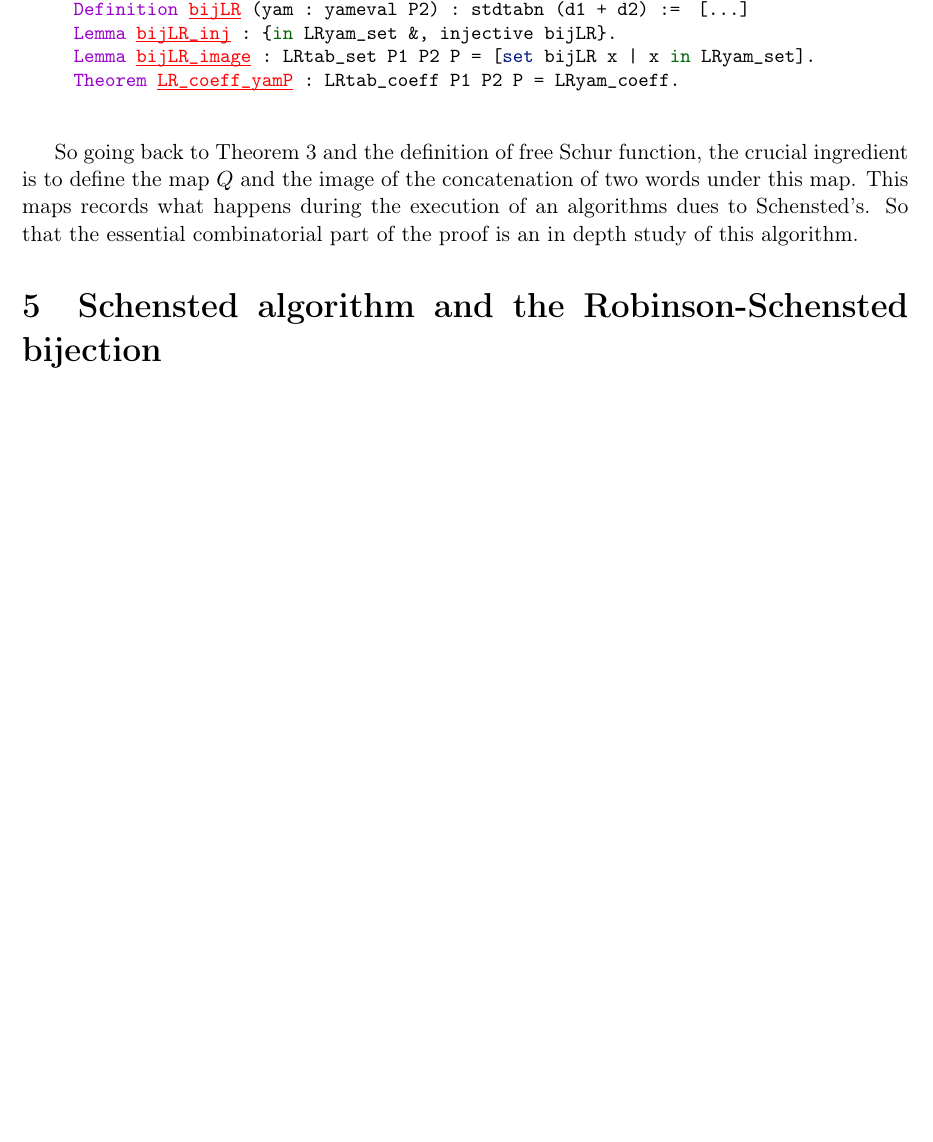
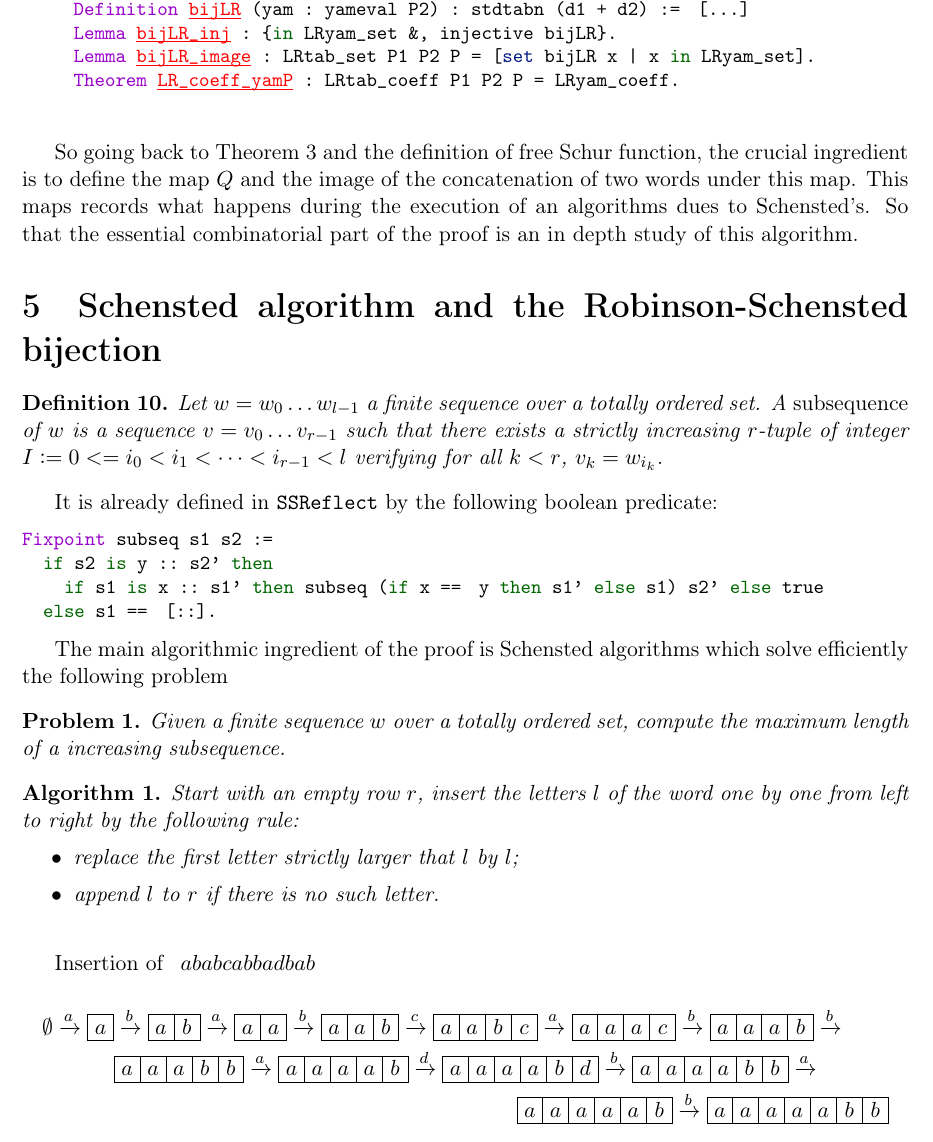
Before and after one commit to math-comp/Coq-Combi, a LaTeX document (LRrule/Article/lrproof.tex): part of page 14 of 14 before the commit and part of page 14 of 15 after it, cut so that both start at the same text, the shorter picture padded with empty space. Compiled offline with pdfLaTeX.

Commit message:
Start section on RS

```diff
--- a/LRrule/Article/lrproof.tex
+++ b/LRrule/Article/lrproof.tex
@@ -1063,6 +1063,51 @@ algorithm.
 
 \section{Schensted algorithm and the Robinson-Schensted bijection}
 
+\begin{DEFN}
+  Let $w = w_0\dots w_{l-1}$ a finite sequence over a totally ordered set. A
+  \emph{subsequence} of $w$ is a sequence $v=v_0\dots v_{r-1}$ such that there exists
+  a strictly increasing $r$-tuple of integer $I:=0<=i_0<i_1<\dots<i_{r-1}<l$
+  verifying for all $k<r$, $v_k = w_{i_k}$.
+\end{DEFN}
+It is already defined in \SSR by the following boolean predicate:
+
+\begin{lstlisting}
+Fixpoint subseq s1 s2 :=
+  if s2 is y :: s2' then
+    if s1 is x :: s1' then subseq (if x == y then s1' else s1) s2' else true
+  else s1 == [::].
+\end{lstlisting}
+
+
+The main algorithmic ingredient of the proof is Schensted algorithms which
+solve efficiently the following problem
+\begin{PROBLEM}
+  Given a finite sequence $w$ over a totally ordered set, compute the maximum
+  length of a increasing subsequence.
+\end{PROBLEM}
+
+  \begin{ALGO}
+    Start with an empty row $r$, insert the letters $l$ of the word one by one
+    from left to right by the following rule:
+    \begin{itemize}
+    \item replace the first letter strictly larger that $l$ by $l$;
+    \item append $l$ to $r$ if there is no such letter.
+    \end{itemize}
+  \end{ALGO}
+  \bigskip
+
+\newcommand{\ar}[1]{\xrightarrow{#1}}
+  Insertion of $\begin{array}{c@{}c@{}c@{}c@{}c@{}c@{}c@{}c@{}c@{}c@{}c@{}c@{}c}
+    a&b&a&b&c&a&b&b&a&d&b&a&b\\
+  \end{array}$
+  \begin{multline*}
+  \emptyset\ar{a}\young(a)\ar{b}\young(ab)\ar{a}\young(aa)\ar{b}\young(aab)
+  \ar{c}\young(aabc)\ar{a}\young(aaac)\ar{b}\young(aaab)\ar{b}\\
+  \young(aaabb)\ar{a}\young(aaaab)\ar{d}
+  \young(aaaabd)\ar{b}\young(aaaabb)\ar{a}\\
+  \young(aaaaab)\ar{b}\young(aaaaabb)
+  \end{multline*}
+
 \section{The plactic monoïd}
 
 \section{Green's plactic invariants}
```
